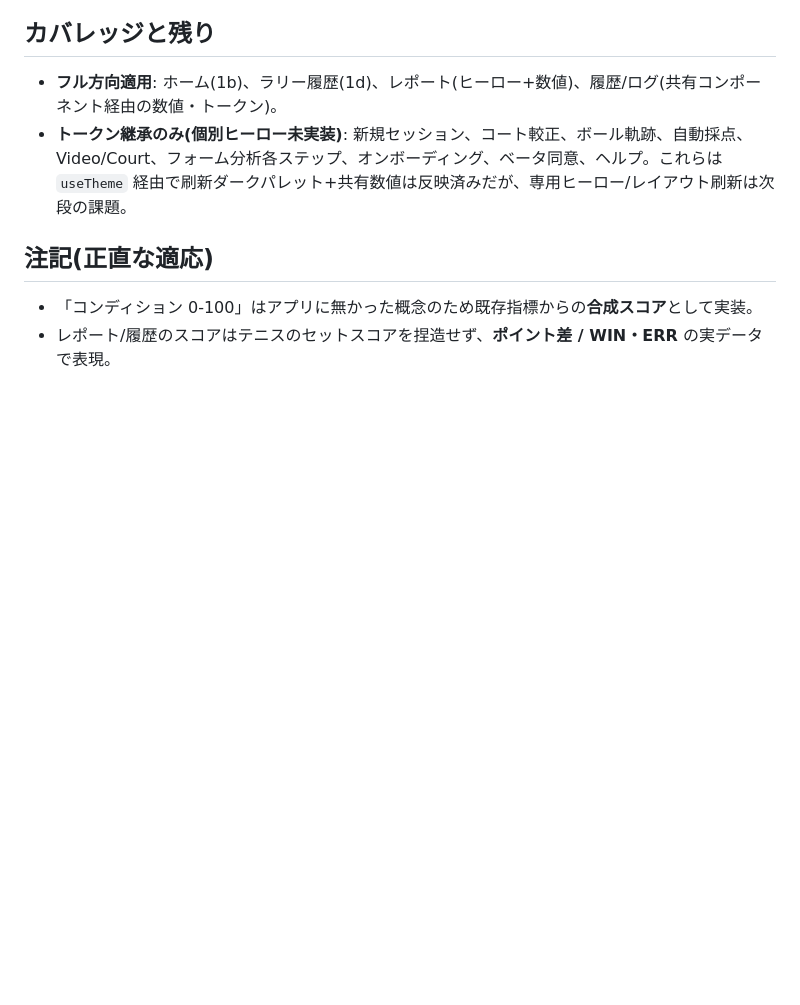
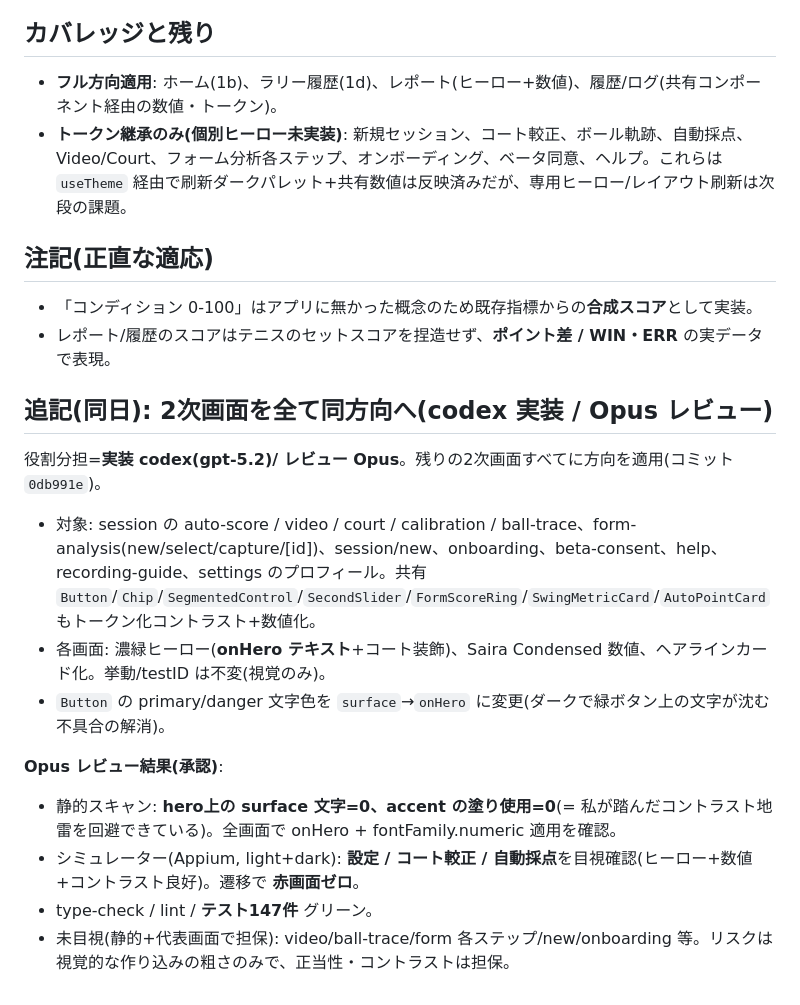
Before and after one commit to yoshi22/TennisVideoAnalysis, a Markdown page: docs/development-logs/20260915_ui_redesign_claude_design.md, the part around the change. GitHub-like rendering; blank space fills up the shorter version.

Commit message:
docs: log secondary-screen redesign pass (codex/Opus review)
Co-Authored-By: Claude Opus 4.8 (1M context) <noreply@anthropic.com>

```diff
--- a/docs/development-logs/20260915_ui_redesign_claude_design.md
+++ b/docs/development-logs/20260915_ui_redesign_claude_design.md
@@ -44,3 +44,17 @@ CourtLens の UI を Claude Design のデザインキャンバスから取り込
 ## 注記(正直な適応)
 - 「コンディション 0-100」はアプリに無かった概念のため既存指標からの**合成スコア**として実装。
 - レポート/履歴のスコアはテニスのセットスコアを捏造せず、**ポイント差 / WIN・ERR** の実データで表現。
+
+## 追記(同日): 2次画面を全て同方向へ(codex 実装 / Opus レビュー)
+
+役割分担=**実装 codex(gpt-5.2)/ レビュー Opus**。残りの2次画面すべてに方向を適用(コミット `0db991e`)。
+
+- 対象: session の auto-score / video / court / calibration / ball-trace、form-analysis(new/select/capture/[id])、session/new、onboarding、beta-consent、help、recording-guide、settings のプロフィール。共有 `Button`/`Chip`/`SegmentedControl`/`SecondSlider`/`FormScoreRing`/`SwingMetricCard`/`AutoPointCard` もトークン化コントラスト+数値化。
+- 各画面: 濃緑ヒーロー(**onHero テキスト**+コート装飾)、Saira Condensed 数値、ヘアラインカード化。挙動/testID は不変(視覚のみ)。
+- `Button` の primary/danger 文字色を `surface`→`onHero` に変更(ダークで緑ボタン上の文字が沈む不具合の解消)。
+
+**Opus レビュー結果(承認)**:
+- 静的スキャン: **hero上の surface 文字=0、accent の塗り使用=0**(= 私が踏んだコントラスト地雷を回避できている)。全画面で onHero + fontFamily.numeric 適用を確認。
+- シミュレーター(Appium, light+dark): **設定 / コート較正 / 自動採点**を目視確認(ヒーロー+数値+コントラスト良好)。遷移で **赤画面ゼロ**。
+- type-check / lint / **テスト147件** グリーン。
+- 未目視(静的+代表画面で担保): video/ball-trace/form 各ステップ/new/onboarding 等。リスクは視覚的な作り込みの粗さのみで、正当性・コントラストは担保。
```
